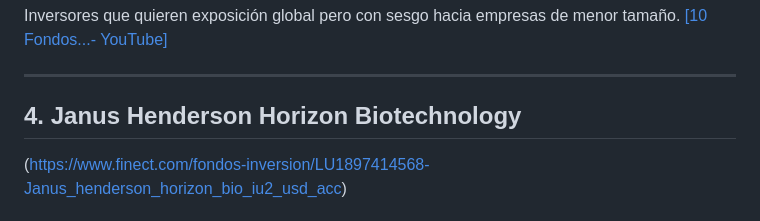
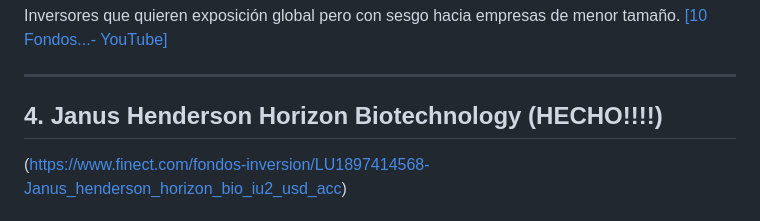
Before and after one commit to rcr1974/fondos, a Markdown page: README.md, the part around the change. Drawn GitHub-style.

```diff
--- a/README.md
+++ b/README.md
@@ -75,7 +75,7 @@ Inversores que quieren exposición global pero con sesgo hacia empresas de menor
 
 ***
 
-## 4. Janus Henderson Horizon Biotechnology
+## 4. Janus Henderson Horizon Biotechnology (HECHO!!!!)
 (https://www.finect.com/fondos-inversion/LU1897414568-Janus_henderson_horizon_bio_iu2_usd_acc)
 
 ### ¿Por qué lo menciona?
```
